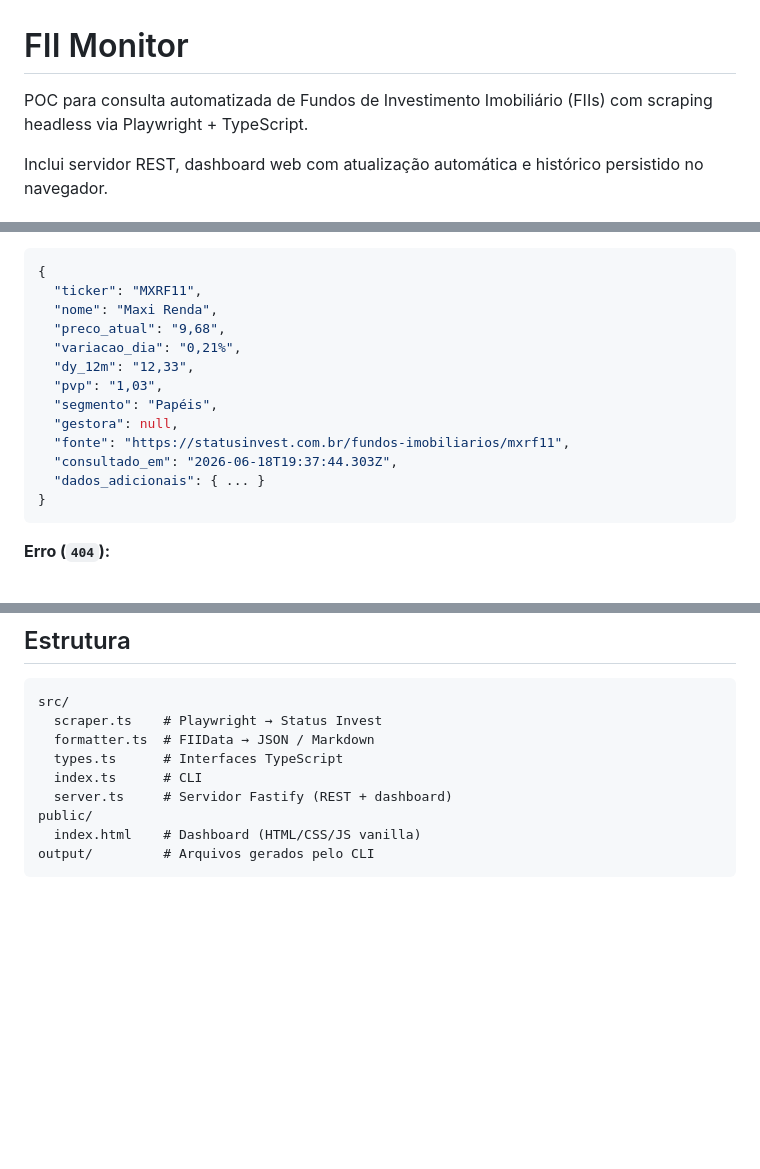
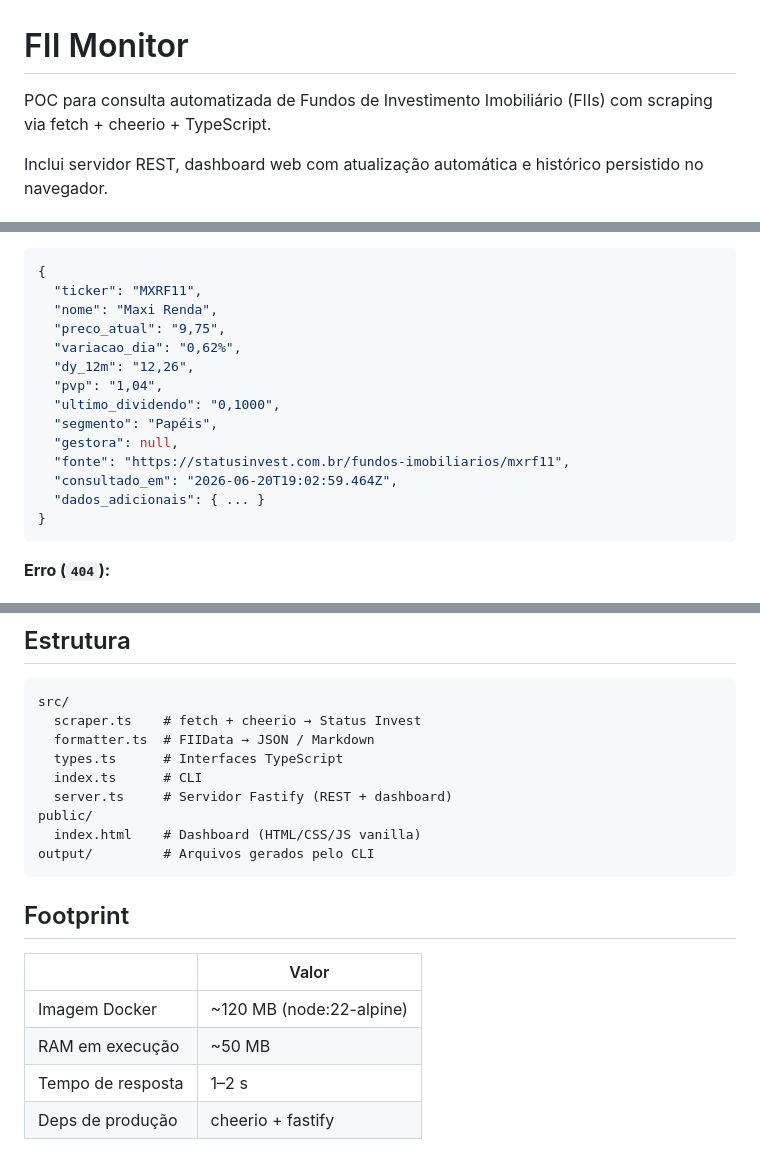
Before and after one commit to zclt/efedois, a Markdown page: README.md, 3 parts joined by grey strips. GitHub-like rendering; blank space fills up the shorter version.

Commit message:
refactor: migrate scraper from Playwright to fetch + cheerio for improved performance and reduced footprint

````diff
--- a/README.md
+++ b/README.md
@@ -1,6 +1,6 @@
 # FII Monitor
 
-POC para consulta automatizada de Fundos de Investimento Imobiliário (FIIs) com scraping headless via Playwright + TypeScript.
+POC para consulta automatizada de Fundos de Investimento Imobiliário (FIIs) com scraping via fetch + cheerio + TypeScript.
 
 Inclui servidor REST, dashboard web com atualização automática e histórico persistido no navegador.
 
@@ -55,14 +54,15 @@ curl http://localhost:3000/fii/MXRF11
 {
   "ticker": "MXRF11",
   "nome": "Maxi Renda",
-  "preco_atual": "9,68",
-  "variacao_dia": "0,21%",
-  "dy_12m": "12,33",
-  "pvp": "1,03",
+  "preco_atual": "9,75",
+  "variacao_dia": "0,62%",
+  "dy_12m": "12,26",
+  "pvp": "1,04",
+  "ultimo_dividendo": "0,1000",
   "segmento": "Papéis",
   "gestora": null,
   "fonte": "https://statusinvest.com.br/fundos-imobiliarios/mxrf11",
-  "consultado_em": "2026-06-18T19:37:44.303Z",
+  "consultado_em": "2026-06-20T19:02:59.464Z",
   "dados_adicionais": { ... }
 }
 ```
@@ -127,7 +127,7 @@ Pontuação: P/VP abaixo do VPA (+1 a +3), DY acima de 9% (+1 a +2), preço em q
 
 ```
 src/
-  scraper.ts    # Playwright → Status Invest
+  scraper.ts    # fetch + cheerio → Status Invest
   formatter.ts  # FIIData → JSON / Markdown
   types.ts      # Interfaces TypeScript
   index.ts      # CLI
@@ -136,3 +136,12 @@ public/
   index.html    # Dashboard (HTML/CSS/JS vanilla)
 output/         # Arquivos gerados pelo CLI
 ```
+
+## Footprint
+
+| | Valor |
+|---|---|
+| Imagem Docker | ~120 MB (node:22-alpine) |
+| RAM em execução | ~50 MB |
+| Tempo de resposta | 1–2 s |
+| Deps de produção | cheerio + fastify |
````
Also changed, not shown: other parts of README.md (+1 -2 lines).
